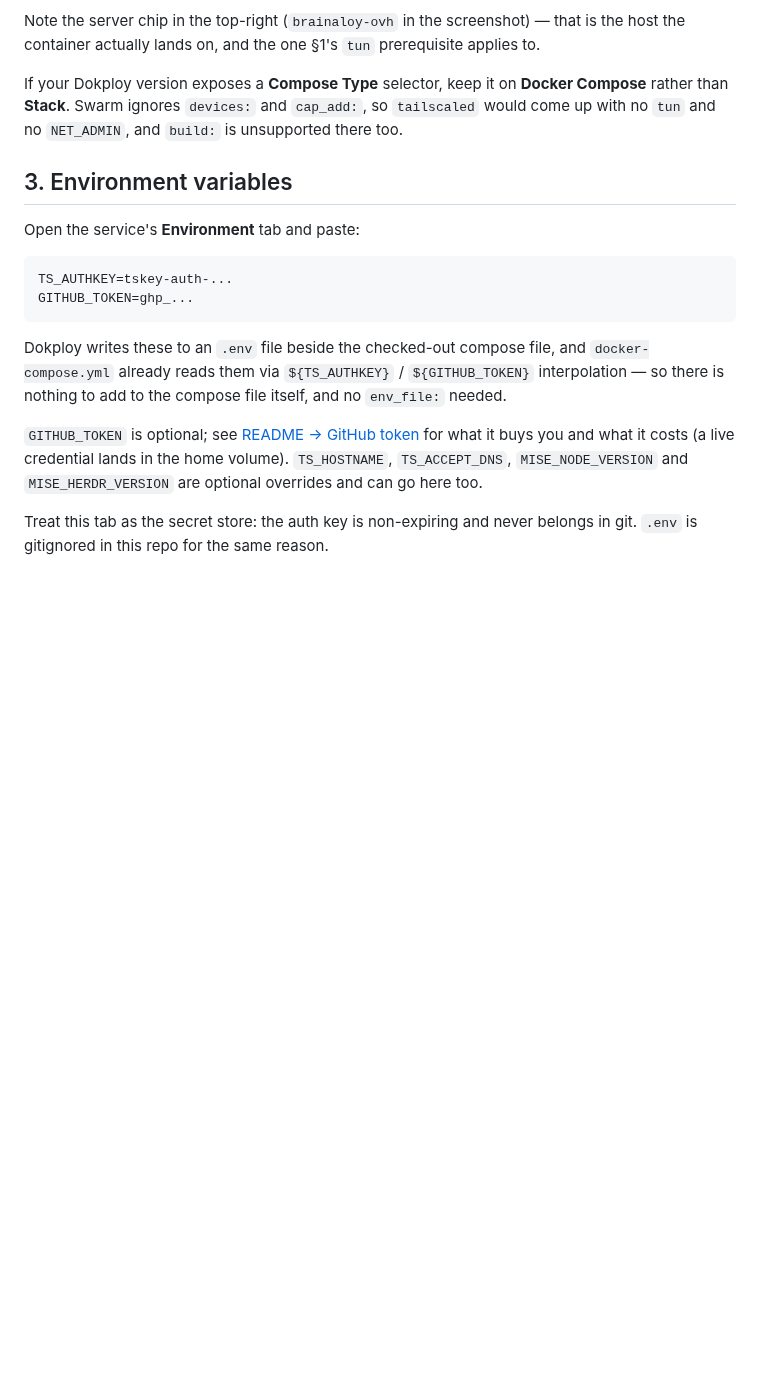
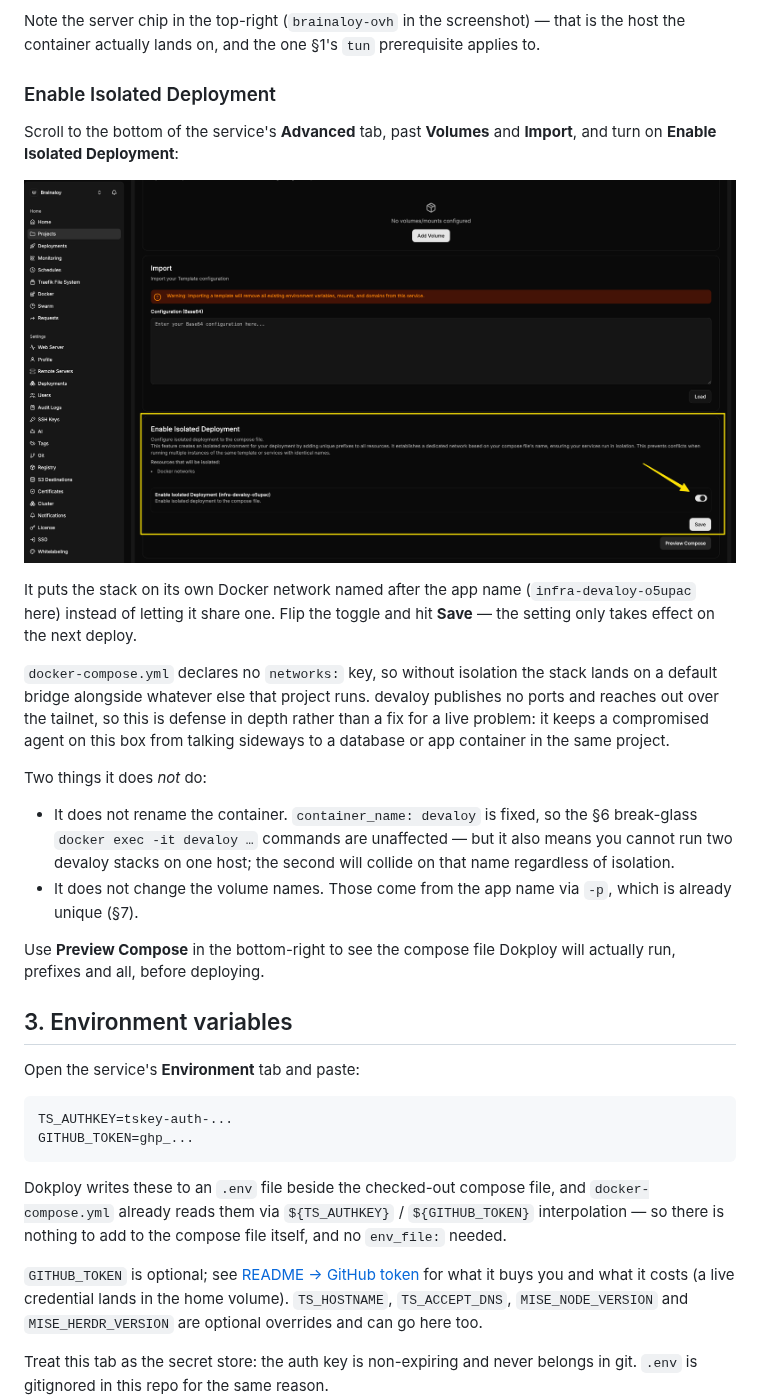
Before and after one commit to mimukit/devaloy, a Markdown page: docs/wiki/deploy-with-dokploy.md, the part around one of its changes. Rendered like a GitHub page; pictures changed too: docs/wiki/assets/enable-isolate-deployment.png (added); blank space fills up the shorter version.

Commit message:
docs(wiki): cover compose creation and network isolation
the dokploy guide jumped straight to the provider panel, skipping the dialog that sets the app name every later section depends on, and never mentioned network isolation at all.

- document the create compose dialog with a screenshot and a field table, noting dokploy appends a random suffix to the app name that becomes the volume prefix
- fold the stray compose type paragraph into that table, since the selector is always present
- add an enable isolated deployment section covering where the toggle lives, why it matters for a stack with no networks: key, and that it leaves container_name and volume names alone

```diff
--- a/docs/wiki/deploy-with-dokploy.md
+++ b/docs/wiki/deploy-with-dokploy.md
@@ -74,10 +86,35 @@ Note the server chip in the top-right (`brainaloy-ovh` in the screenshot) — th
 is the host the container actually lands on, and the one §1's `tun` prerequisite
 applies to.
 
-If your Dokploy version exposes a **Compose Type** selector, keep it on
-**Docker Compose** rather than **Stack**. Swarm ignores `devices:` and
-`cap_add:`, so `tailscaled` would come up with no `tun` and no `NET_ADMIN`, and
-`build:` is unsupported there too.
+### Enable Isolated Deployment
+
+Scroll to the bottom of the service's **Advanced** tab, past **Volumes** and
+**Import**, and turn on **Enable Isolated Deployment**:
+
+![The Enable Isolated Deployment toggle at the bottom of the Advanced tab](assets/enable-isolate-deployment.png)
+
+It puts the stack on its own Docker network named after the app name
+(`infra-devaloy-o5upac` here) instead of letting it share one. Flip the toggle
+and hit **Save** — the setting only takes effect on the next deploy.
+
+`docker-compose.yml` declares no `networks:` key, so without isolation the
+stack lands on a default bridge alongside whatever else that project runs.
+devaloy publishes no ports and reaches out over the tailnet, so this is
+defense in depth rather than a fix for a live problem: it keeps a compromised
+agent on this box from talking sideways to a database or app container in the
+same project.
+
+Two things it does *not* do:
+
+- It does not rename the container. `container_name: devaloy` is fixed, so the
+  §6 break-glass `docker exec -it devaloy …` commands are unaffected — but it
+  also means you cannot run two devaloy stacks on one host; the second will
+  collide on that name regardless of isolation.
+- It does not change the volume names. Those come from the app name via `-p`,
+  which is already unique (§7).
+
+Use **Preview Compose** in the bottom-right to see the compose file Dokploy
+will actually run, prefixes and all, before deploying.
 
 ## 3. Environment variables
 
```
Also changed, not shown: other parts of docs/wiki/deploy-with-dokploy.md (+14 -2 lines), docs/wiki/assets/create-compose-modal.png (added).
